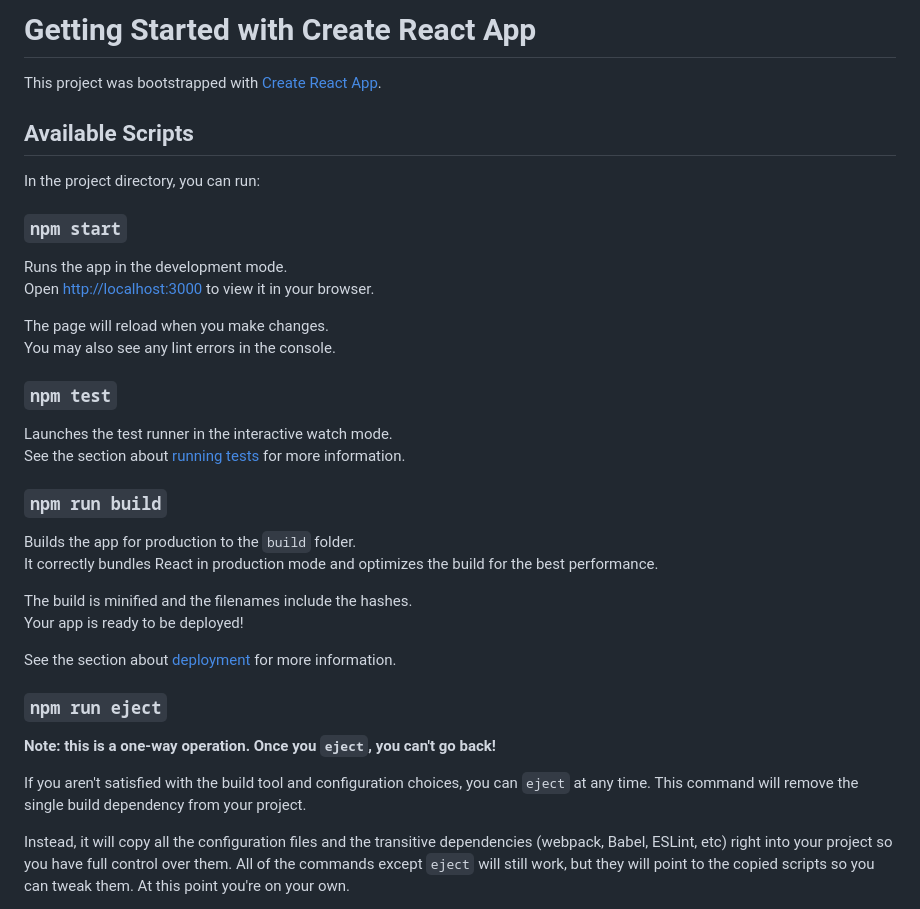
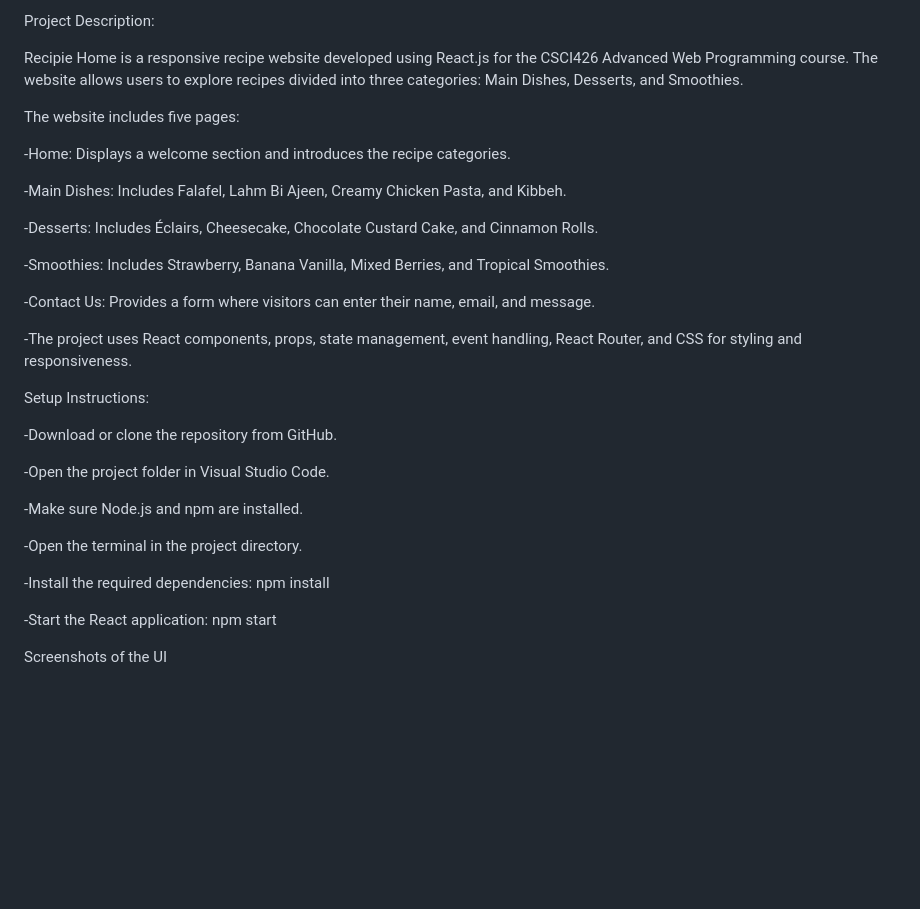
Before and after one commit to fatima6120/Recipie_Home, a Markdown page: README.md, the part around one of its changes. Drawn GitHub-style; blank space fills up the shorter version.

```diff
--- a/README.md
+++ b/README.md
@@ -1,39 +1,35 @@
-# Getting Started with Create React App
+Project Description:
 
-This project was bootstrapped with [Create React App](https://github.com/facebook/create-react-app).
+Recipie Home is a responsive recipe website developed using React.js for the CSCI426 Advanced Web Programming course.
+The website allows users to explore recipes divided into three categories: Main Dishes, Desserts, and Smoothies.
 
-## Available Scripts
+The website includes five pages:
 
-In the project directory, you can run:
+-Home: Displays a welcome section and introduces the recipe categories.
 
-### `npm start`
+-Main Dishes: Includes Falafel, Lahm Bi Ajeen, Creamy Chicken Pasta, and Kibbeh.
 
-Runs the app in the development mode.\
-Open [http://localhost:3000](http://localhost:3000) to view it in your browser.
+-Desserts: Includes Éclairs, Cheesecake, Chocolate Custard Cake, and Cinnamon Rolls.
 
-The page will reload when you make changes.\
-You may also see any lint errors in the console.
+-Smoothies: Includes Strawberry, Banana Vanilla, Mixed Berries, and Tropical Smoothies.
 
-### `npm test`
+-Contact Us: Provides a form where visitors can enter their name, email, and message.
 
-Launches the test runner in the interactive watch mode.\
-See the section about [running tests](https://facebook.github.io/create-react-app/docs/running-tests) for more information.
+-The project uses React components, props, state management, event handling, React Router, and CSS for styling and responsiveness.
 
-### `npm run build`
+Setup Instructions:
 
-Builds the app for production to the `build` folder.\
-It correctly bundles React in production mode and optimizes the build for the best performance.
+-Download or clone the repository from GitHub.
 
-The build is minified and the filenames include the hashes.\
-Your app is ready to be deployed!
+-Open the project folder in Visual Studio Code.
 
-See the section about [deployment](https://facebook.github.io/create-react-app/docs/deployment) for more information.
+-Make sure Node.js and npm are installed.
 
-### `npm run eject`
+-Open the terminal in the project directory.
 
-**Note: this is a one-way operation. Once you `eject`, you can't go back!**
+-Install the required dependencies: npm install
 
-If you aren't satisfied with the build tool and configuration choices, you can `eject` at any time. This command will remove the single build dependency from your project.
+-Start the React application: npm start
 
-Instead, it will copy all the configuration files and the transitive dependencies (webpack, Babel, ESLint, etc) right into your project so you have full control over them. All of the commands except `eject` will still work, but they will point to the copied scripts so you can tweak them. At this point you're on your own.
+Screenshots of the UI
 
```
Also changed, not shown: other parts of README.md (+10 -27 lines), image-1.png (added), image-2.png (added), image-3.png (added), image-4.png (added), 2 other files.
